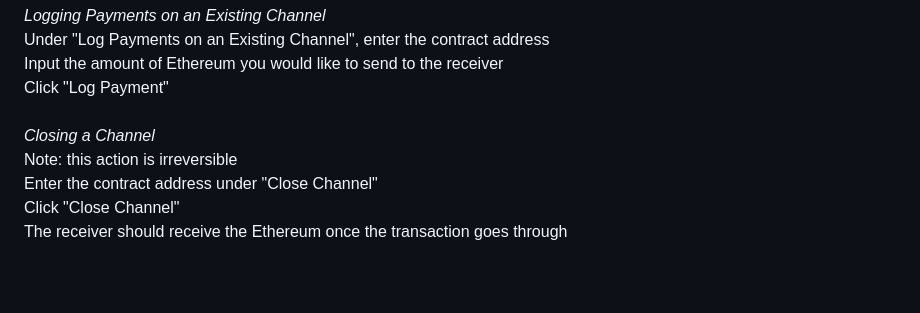
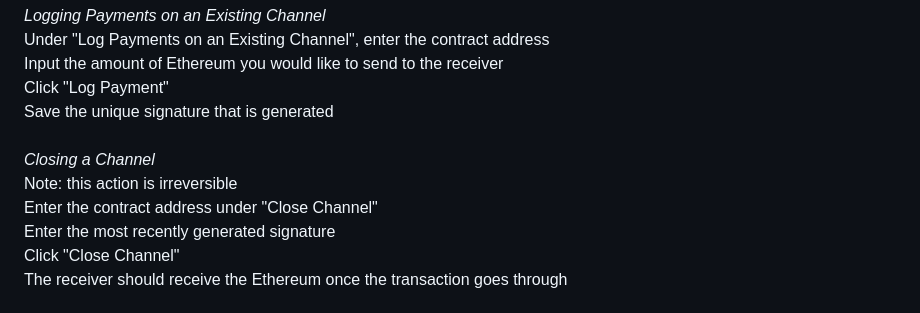
Before and after one commit to medhaupadhyay/Micropayment-Channel, a Markdown page: README.md, the part around the change. Drawn GitHub-style; blank space fills up the shorter version.

Commit message:
Updated directions for using our channel

```diff
--- a/README.md
+++ b/README.md
@@ -52,10 +52,12 @@ Click "Submit"<br>
 Under "Log Payments on an Existing Channel", enter the contract address <br>
 Input the amount of Ethereum you would like to send to the receiver <br>
 Click "Log Payment" <br>
+Save the unique signature that is generated <br>
 <br>
 *Closing a Channel*<br>
 Note: this action is irreversible <br>
 Enter the contract address under "Close Channel" <br>
+Enter the most recently generated signature <br>
 Click "Close Channel" <br>
 The receiver should receive the Ethereum once the transaction goes through <br>
 
```
